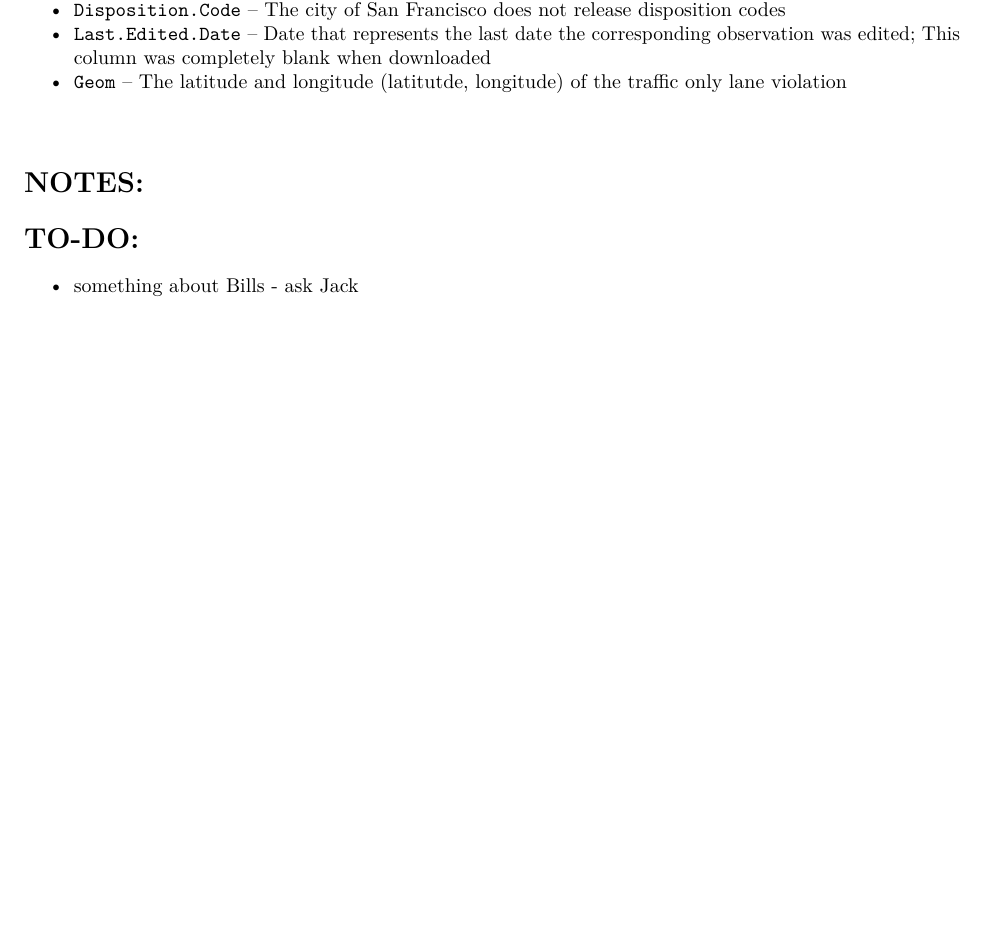
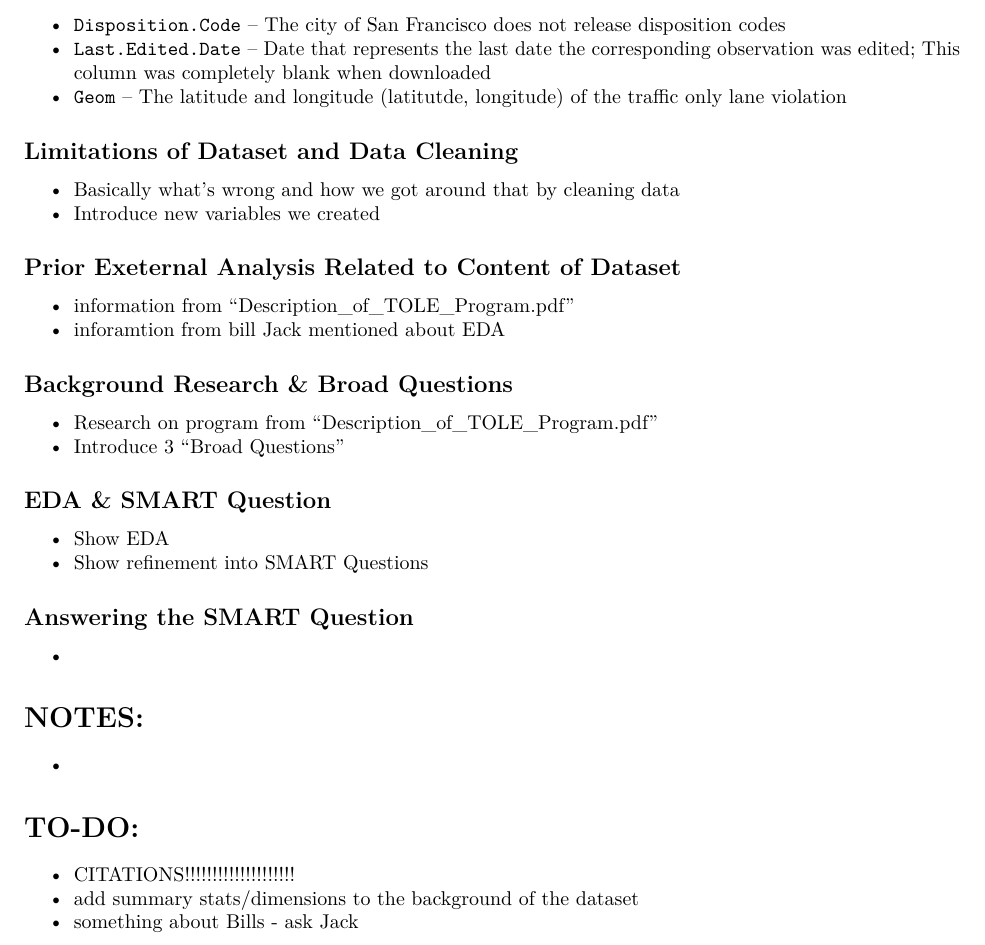
Before and after one commit to yesh747/DatsProject1, an R Markdown document (Project_1_Paper.Rmd): part of page 2 of 2, cut so that both start at the same text, the shorter picture padded with empty space. Rendered offline with R 4.5, knitr and Pandoc, then LaTeX, with nearby package versions.

Commit message:
paper updated 5 million

```diff
--- a/Project_1_Paper.Rmd
+++ b/Project_1_Paper.Rmd
@@ -47,10 +47,29 @@ The raw dataset contains the following variables regarding the transit-only lane
 * `Geom` -- The latitude and longitude (latitutde, longitude) of the traffic only lane violation
 
 
-##
+## Limitations of Dataset and Data Cleaning
+* Basically what's wrong and how we got around that by cleaning data
+* Introduce new variables we created
 
+## Prior Exeternal Analysis Related to Content of Dataset
+  * information from "Description_of_TOLE_Program.pdf"
+  * inforamtion from bill Jack mentioned about EDA
+
+## Background Research & Broad Questions
+  * Research on program from "Description_of_TOLE_Program.pdf"
+  * Introduce 3 "Broad Questions"
+
+## EDA & SMART Question
+  * Show EDA
+  * Show refinement into SMART Questions
+
+## Answering the SMART Question
+  *
 
 # NOTES:
+  *
 
 # TO-DO:
+  * CITATIONS!!!!!!!!!!!!!!!!!!!!
+  * add summary stats/dimensions to the background of the dataset
   * something about Bills - ask Jack
```
Also changed, not shown: Project_1_Paper.pdf (added), Project_1_Paper.Rmd (2 more changed lines).
